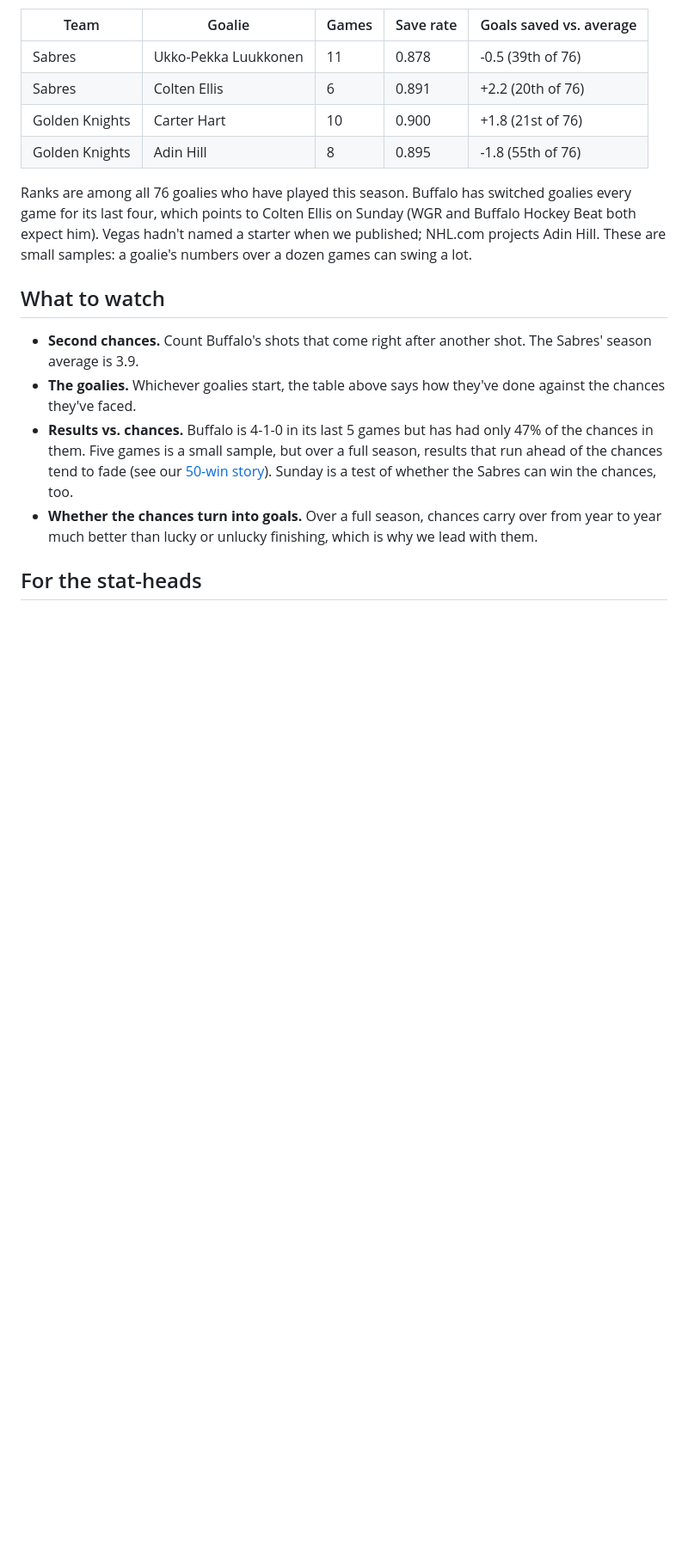
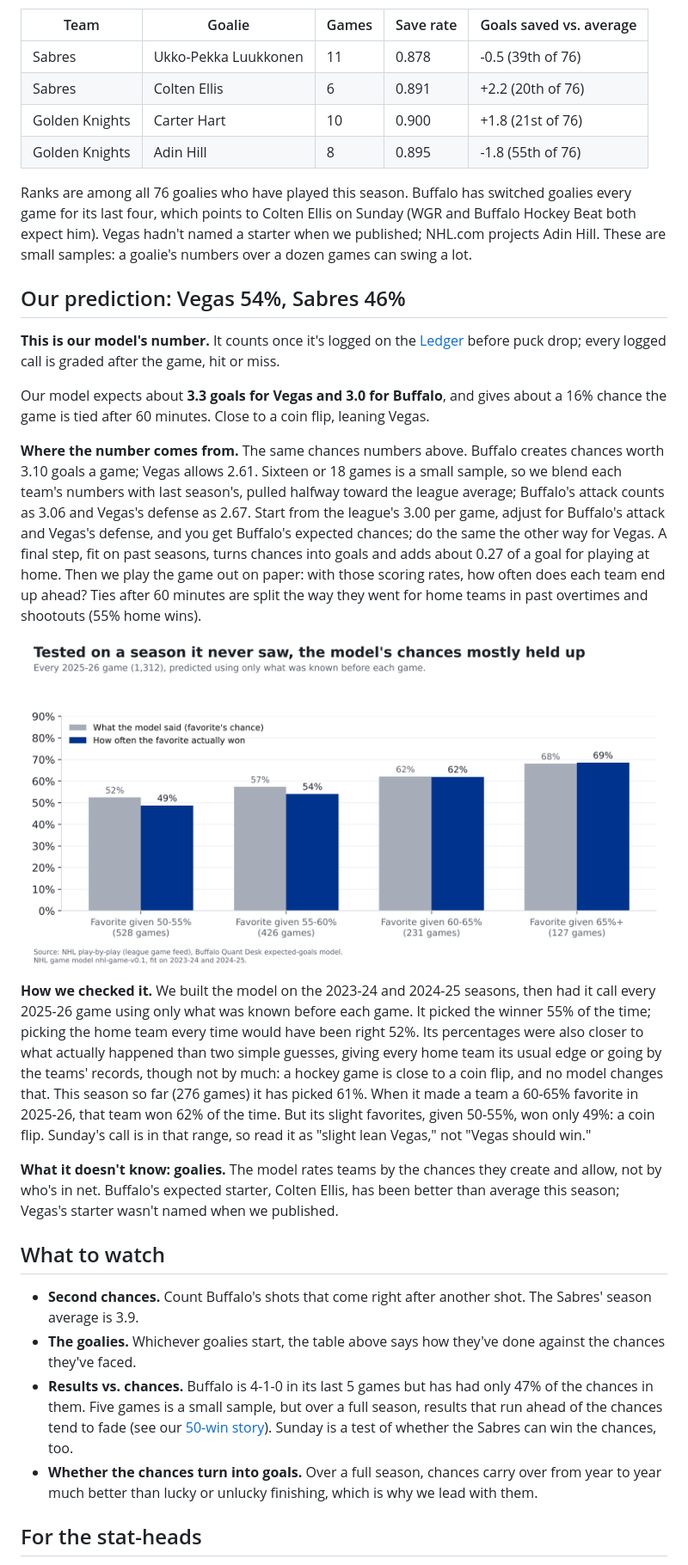
Before and after one commit to craine/buffalo-quant, a Markdown page: reports/2026-11-08-sabres-vgk-pregame.md, the part around one of its changes. Shown at 86% size. GitHub-like rendering; pictures changed too: reports/sabres-vgk-model-test.png (added); blank space fills up the shorter version.

Commit message:
NHL game model v0.1 (backtested) and Sabres-Vegas prediction in pregame
Co-Authored-By: Claude Opus 5.5 <noreply@anthropic.com>
Claude-Session: https://claude.ai/code/session_01EpbAX7fMNT8LnsxAN6UoCp

```diff
--- a/reports/2026-11-08-sabres-vgk-pregame.md
+++ b/reports/2026-11-08-sabres-vgk-pregame.md
@@ -65,6 +64,34 @@ Ranks are among all 76 goalies who have played this season. Buffalo has switched
 to Colten Ellis on Sunday (WGR and Buffalo Hockey Beat both expect him). Vegas hadn't named a starter when we
 published; NHL.com projects Adin Hill. These are small samples: a goalie's numbers over a dozen games can swing a lot.
 
+## Our prediction: Vegas 54%, Sabres 46%
+
+**This is our model's number.** It counts once it's logged on the [Ledger](../ledger.html) before puck drop; every logged call is graded after the game, hit or miss.
+
+Our model expects about **3.3 goals for Vegas and 3.0 for Buffalo**, and gives about a 16% chance the game is tied
+after 60 minutes. Close to a coin flip, leaning Vegas.
+
+**Where the number comes from.** The same chances numbers above. Buffalo creates chances worth 3.10 goals a game; Vegas
+allows 2.61. Sixteen or 18 games is a small sample, so we blend each team's numbers with last season's, pulled halfway
+toward the league average; Buffalo's attack counts as 3.06 and Vegas's defense as 2.67. Start from the league's
+3.00 per game, adjust for Buffalo's attack and Vegas's defense, and you get Buffalo's expected chances; do the same the
+other way for Vegas. A final step, fit on past seasons, turns chances into goals and adds about 0.27 of a goal for playing at
+home. Then we play the game out on paper: with those scoring rates, how often does each team end up ahead? Ties after 60 minutes
+are split the way they went for home teams in past overtimes and shootouts (55% home wins).
+
+![Model test](sabres-vgk-model-test.png)
+
+**How we checked it.** We built the model on the 2023-24 and 2024-25 seasons, then had it call every 2025-26 game using only
+what was known before each game. It picked the winner 55% of the time; picking the home team every time would have been right
+52%. Its percentages were also closer to what actually happened than two simple guesses, giving every home team
+its usual edge or going by the teams' records, though not by much: a hockey game is close to a coin flip, and no model changes that.
+This season so far (276 games) it has picked 61%. When it made a team a 60-65% favorite in 2025-26, that team won
+62% of the time. But its slight favorites, given 50-55%, won only 49%: a coin flip. Sunday's call is in that range,
+so read it as "slight lean Vegas," not "Vegas should win."
+
+**What it doesn't know: goalies.** The model rates teams by the chances they create and allow, not by who's in net. Buffalo's
+expected starter, Colten Ellis, has been better than average this season; Vegas's starter wasn't named when we published.
+
 ## What to watch
 
 - **Second chances.** Count Buffalo's shots that come right after another shot. The Sabres' season average is 3.9.
```
Also changed, not shown: other parts of reports/2026-11-08-sabres-vgk-pregame.md (+9 -5 lines), 8 other files.
